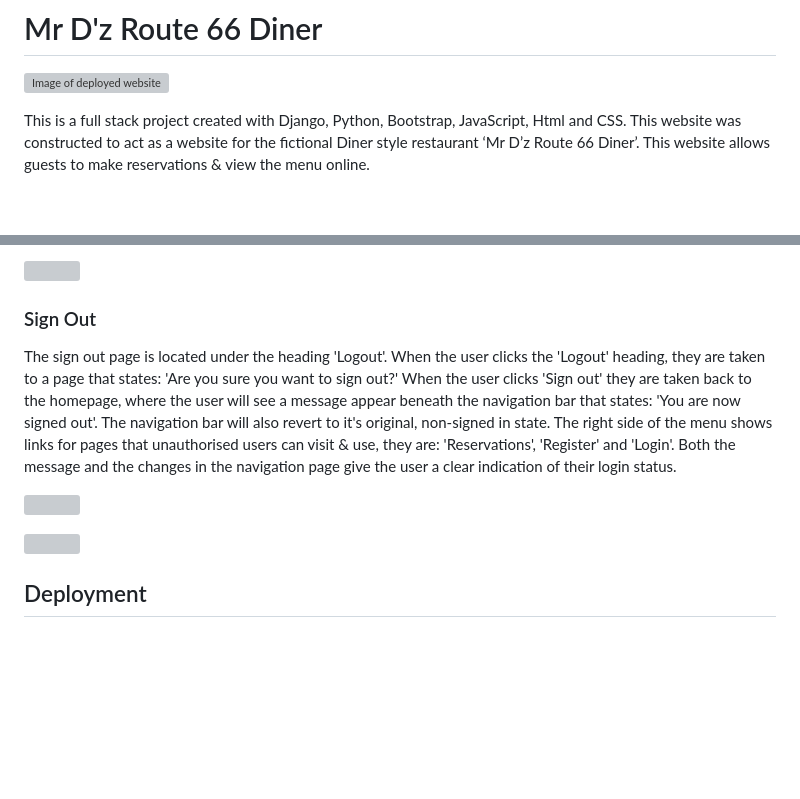
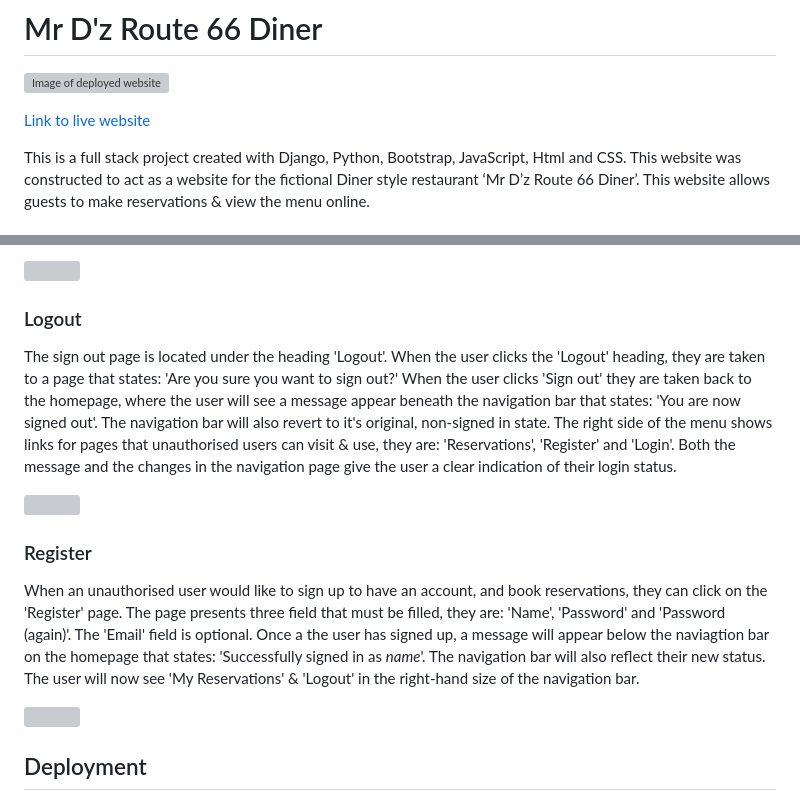
Before and after one commit to RebeccaKen/Restaurant-site, a Markdown page: README.md, 2 parts joined by grey strips. Rendered like a GitHub page; blank space fills up the shorter version; grey boxes are pictures that could not be loaded.

Commit message:
Add live website link to README.md

```diff
--- a/README.md
+++ b/README.md
@@ -2,7 +2,7 @@
 
 ![Image of deployed website](https://res.cloudinary.com/djbdldshh/image/upload/v1682384287/Am_I_Responsive_lkiian.png)
 
-
+[Link to live website](https://restaurant-site-app.herokuapp.com/)
 
 This is a full stack project created with Django, Python, Bootstrap, JavaScript, Html and CSS. This website was constructed to act as a website for the fictional Diner style restaurant ‘Mr D’z Route 66 Diner’. This website allows guests to make reservations & view the menu online.
 
@@ -197,11 +197,15 @@ The sign in page is located under the heading 'Login'. This page allows the user
 
 ![](https://res.cloudinary.com/djbdldshh/image/upload/v1682302835/Reservation-sign-in_uxrpr5.png)
 
-### Sign Out
+### Logout
 
 The sign out page is located under the heading 'Logout'. When the user clicks the 'Logout' heading, they are taken to a page that states: 'Are you sure you want to sign out?' When the user clicks 'Sign out' they are taken back to the homepage, where the user will see a message appear beneath the navigation bar that states: 'You are now signed out'. The navigation bar will also revert to it's original, non-signed in state. The right side of the menu shows links for pages that unauthorised users can visit & use, they are: 'Reservations', 'Register' and 'Login'. Both the message and the changes in the navigation page give the user a clear indication of their login status.
 
 ![](https://res.cloudinary.com/djbdldshh/image/upload/v1682302837/Sign-out_mnszdy.png)
+
+### Register
+
+When an unauthorised user would like to sign up to have an account, and book reservations, they can click on the 'Register' page. The page presents three field that must be filled, they are: 'Name', 'Password' and 'Password (again)'. The 'Email' field is optional. Once a the user has signed up, a message will appear below the naviagtion bar on the homepage that states: 'Successfully signed in as *name*'. The navigation bar will also reflect their new status. The user will now see 'My Reservations' & 'Logout' in the right-hand size of the navigation bar.
 
 ![](https://res.cloudinary.com/djbdldshh/image/upload/v1682303793/sign-up_otztff.png)
 
```
